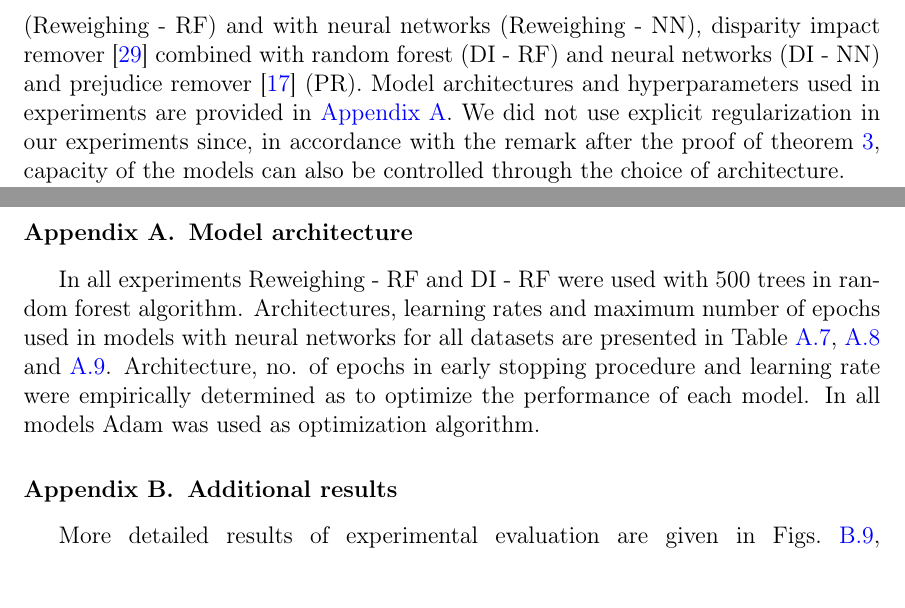
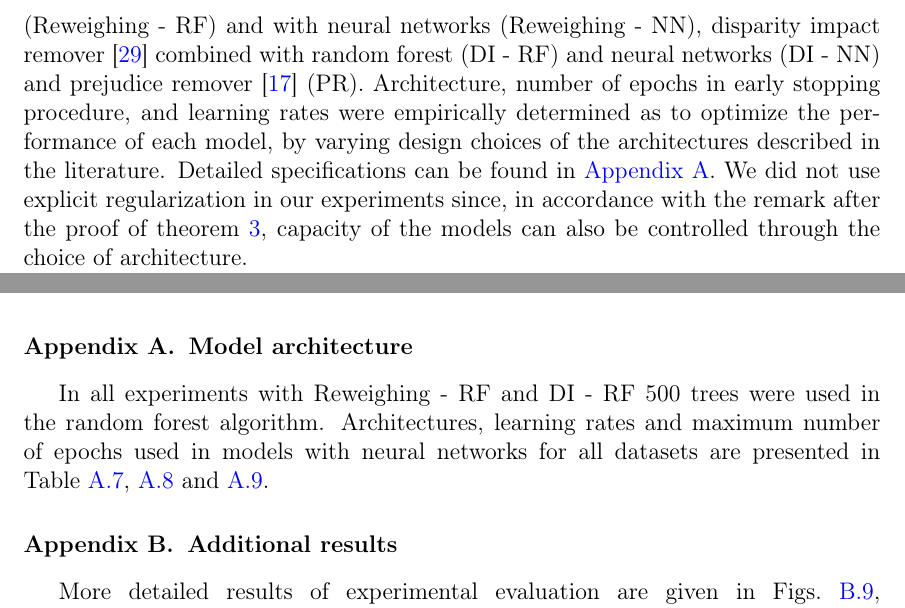
Before and after one commit to andrijaster/Fairness-AC-ADV, a LaTeX paper (Paper/fair.tex): two parts of pages 17 and 34 of 42, joined at a grey line, cut so that both start at the same text. Compiled offline with pdfLaTeX.

Commit message:
exp. setup

```diff
--- a/Paper/fair.tex
+++ b/Paper/fair.tex
@@ -561,7 +561,7 @@ The third dataset, named \textit{Hospital Expenditures}, comes from \cite{bellam
 
 As a fourth dataset, we used \textit{German credit} dataset. \textit{German credit} dataset has 1,000 instances where the task is to classify bank account holders into classes good or bad. The total number of attributes used in dataset, after applying dummy coding is 58, including sensitive attributes. Following the definition of fairness from \cite{kamiran2012decision} for German credit dataset, there are two sensitive attributes, one being Gender and other being Age ($\geq 25$ is considered as privileged class, and $> 25$ as unprivileged class).  Total numbers of instances used in training, validation and testing was 700, 150, and 150, respectively.
 
-\textbf{Models}. \sloppy The results obtained by FAIR models are compared with seven related and state-of-the-art algorithms: FAD, its probabilistic variant (FAD-prob), reweighing preprocessing technique from~\cite{kamiran2012data} combined with the random forest classifier (Reweighing - RF) and with neural networks (Reweighing - NN), disparity impact remover~\cite{feldman2015certifying} combined with random forest (DI - RF) and neural networks (DI - NN) and prejudice remover~\cite{kamishima2012fairness} (PR). Model architectures and hyperparameters used in experiments are provided in \ref{app:Architecture}. We did not use explicit regularization in our experiments since, in accordance with the remark after the proof of theorem \ref{pp:infty}, capacity of the models can also be controlled through the choice of architecture.
+\textbf{Models}. \sloppy The results obtained by FAIR models are compared with seven related and state-of-the-art algorithms: FAD, its probabilistic variant (FAD-prob), reweighing preprocessing technique from~\cite{kamiran2012data} combined with the random forest classifier (Reweighing - RF) and with neural networks (Reweighing - NN), disparity impact remover~\cite{feldman2015certifying} combined with random forest (DI - RF) and neural networks (DI - NN) and prejudice remover~\cite{kamishima2012fairness} (PR). Architecture, number of epochs in early stopping procedure, and learning rates were empirically determined as to optimize the performance of each model, by varying design choices of the architectures described in the literature. Detailed specifications can be found in \ref{app:Architecture}. We did not use explicit regularization in our experiments since, in accordance with the remark after the proof of theorem \ref{pp:infty}, capacity of the models can also be controlled through the choice of architecture.
 
 \textbf{Optimization}.
 For optimization of all neural network based models we use Adam optimizer \cite{ADAM}.
@@ -835,7 +835,7 @@ This work was supported in part by the ONR/ONR Global under Grant N62909-19-1-20
 \section{Model architecture}
 \label{app:Architecture}
 
-In all experiments Reweighing - RF and DI - RF were used with 500 trees in random forest algorithm. Architectures, learning rates and maximum number of epochs used in models with neural networks for all datasets are presented in Table~\ref{tab:A1},~\ref{tab:A2} and~\ref{tab:A3}. Architecture, no. of epochs in early stopping procedure and learning rate were empirically determined as to optimize the performance of each model. In all models Adam was used as optimization algorithm.
+In all experiments with Reweighing - RF and DI - RF 500 trees were used in the random forest algorithm. Architectures, learning rates and maximum number of epochs used in models with neural networks for all datasets are presented in Table~\ref{tab:A1},~\ref{tab:A2} and~\ref{tab:A3}.
 
 % Table generated by Excel2LaTeX from sheet 'Arhitekture'
 \begin{table*}
```
